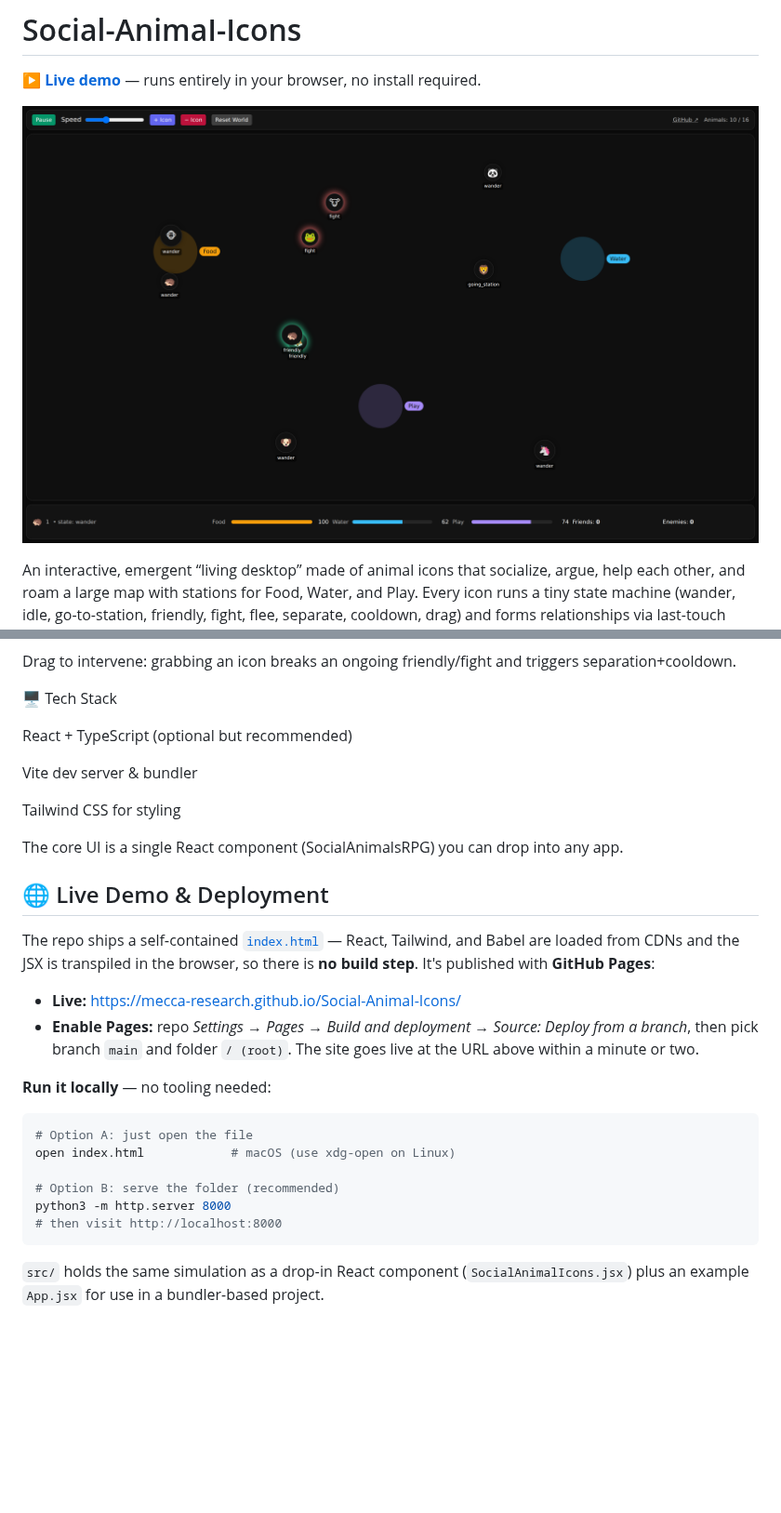
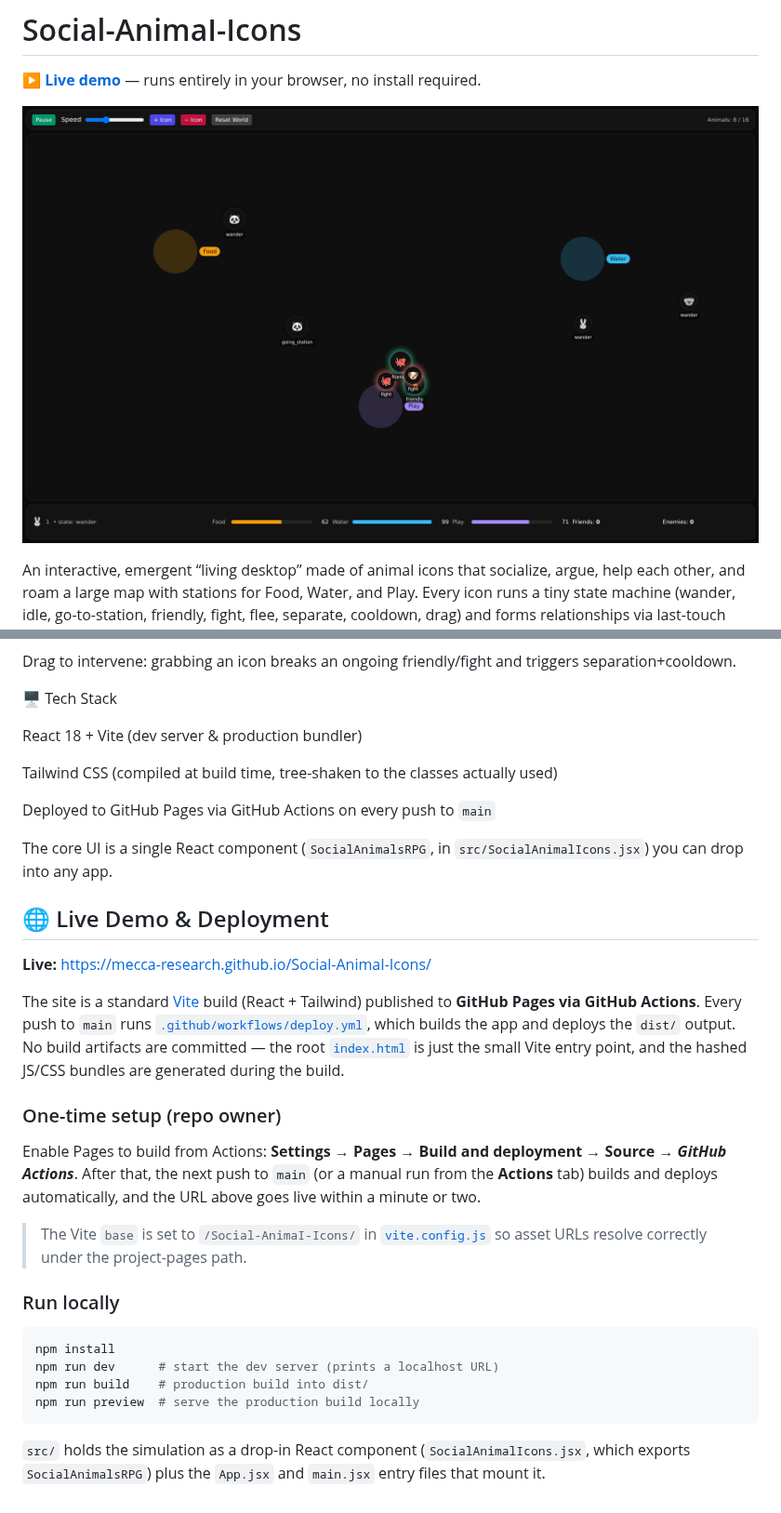
Before and after one commit to Mecca-Research/Social-AnimaI-Icons, a Markdown page: README.md, 2 parts joined by grey strips. Shown at 93% size. Rendered like a GitHub page; pictures changed too: docs/screenshot.png; blank space fills up the shorter version.

````diff
--- a/README.md
+++ b/README.md
@@ -46,30 +46,33 @@ Drag to intervene: grabbing an icon breaks an ongoing friendly/fight and trigger
 
 🖥️ Tech Stack
 
-React + TypeScript (optional but recommended)
+React 18 + Vite (dev server & production bundler)
 
-Vite dev server & bundler
+Tailwind CSS (compiled at build time, tree-shaken to the classes actually used)
 
-Tailwind CSS for styling
+Deployed to GitHub Pages via GitHub Actions on every push to `main`
 
-The core UI is a single React component (SocialAnimalsRPG) you can drop into any app.
+The core UI is a single React component (`SocialAnimalsRPG`, in `src/SocialAnimalIcons.jsx`) you can drop into any app.
 
 ## 🌐 Live Demo & Deployment
 
-The repo ships a self‑contained [`index.html`](index.html) — React, Tailwind, and Babel are loaded from CDNs and the JSX is transpiled in the browser, so there is **no build step**. It's published with **GitHub Pages**:
+**Live:** https://mecca-research.github.io/Social-AnimaI-Icons/
 
-- **Live:** https://mecca-research.github.io/Social-AnimaI-Icons/
-- **Enable Pages:** repo *Settings → Pages → Build and deployment → Source: Deploy from a branch*, then pick branch `main` and folder `/ (root)`. The site goes live at the URL above within a minute or two.
+The site is a standard [Vite](https://vitejs.dev) build (React + Tailwind) published to **GitHub Pages via GitHub Actions**. Every push to `main` runs [`.github/workflows/deploy.yml`](.github/workflows/deploy.yml), which builds the app and deploys the `dist/` output. No build artifacts are committed — the root [`index.html`](index.html) is just the small Vite entry point, and the hashed JS/CSS bundles are generated during the build.
 
-**Run it locally** — no tooling needed:
+### One-time setup (repo owner)
+
+Enable Pages to build from Actions: **Settings → Pages → Build and deployment → Source → _GitHub Actions_**. After that, the next push to `main` (or a manual run from the **Actions** tab) builds and deploys automatically, and the URL above goes live within a minute or two.
+
+> The Vite `base` is set to `/Social-AnimaI-Icons/` in [`vite.config.js`](vite.config.js) so asset URLs resolve correctly under the project-pages path.
+
+### Run locally
 
 ```bash
-# Option A: just open the file
-open index.html            # macOS (use xdg-open on Linux)
-
-# Option B: serve the folder (recommended)
-python3 -m http.server 8000
-# then visit http://localhost:8000
+npm install
+npm run dev      # start the dev server (prints a localhost URL)
+npm run build    # production build into dist/
+npm run preview  # serve the production build locally
 ```
 
-`src/` holds the same simulation as a drop‑in React component (`SocialAnimalIcons.jsx`) plus an example `App.jsx` for use in a bundler-based project.
+`src/` holds the simulation as a drop-in React component (`SocialAnimalIcons.jsx`, which exports `SocialAnimalsRPG`) plus the `App.jsx` and `main.jsx` entry files that mount it.
````
Also changed, not shown: 13 other files.
